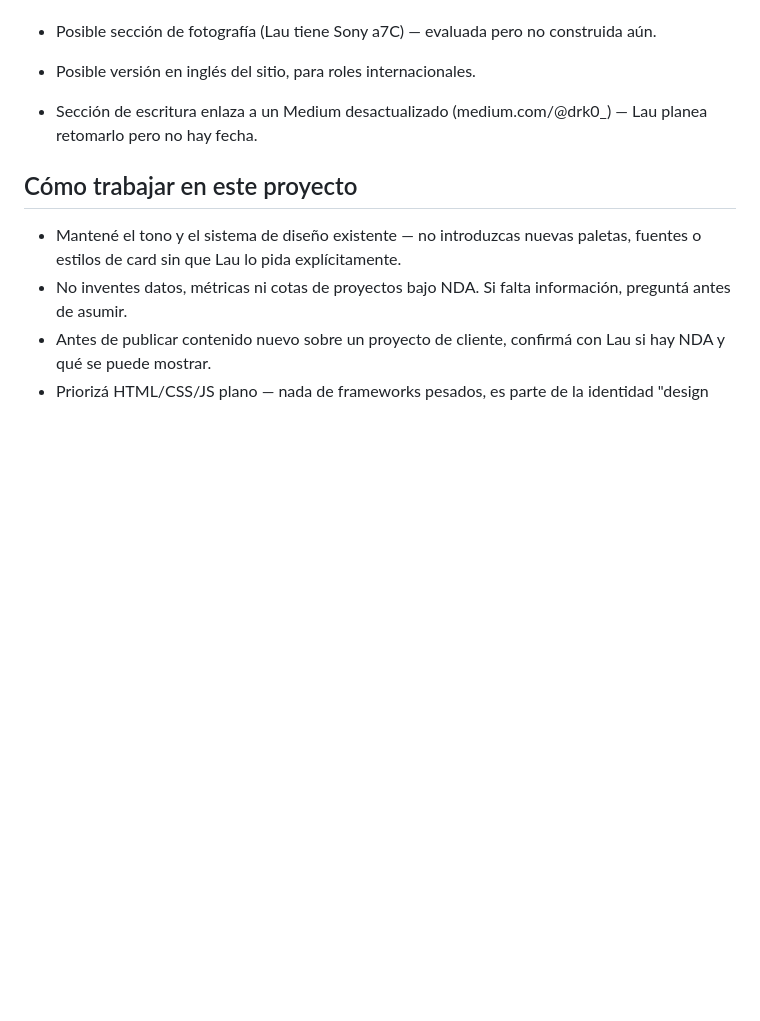
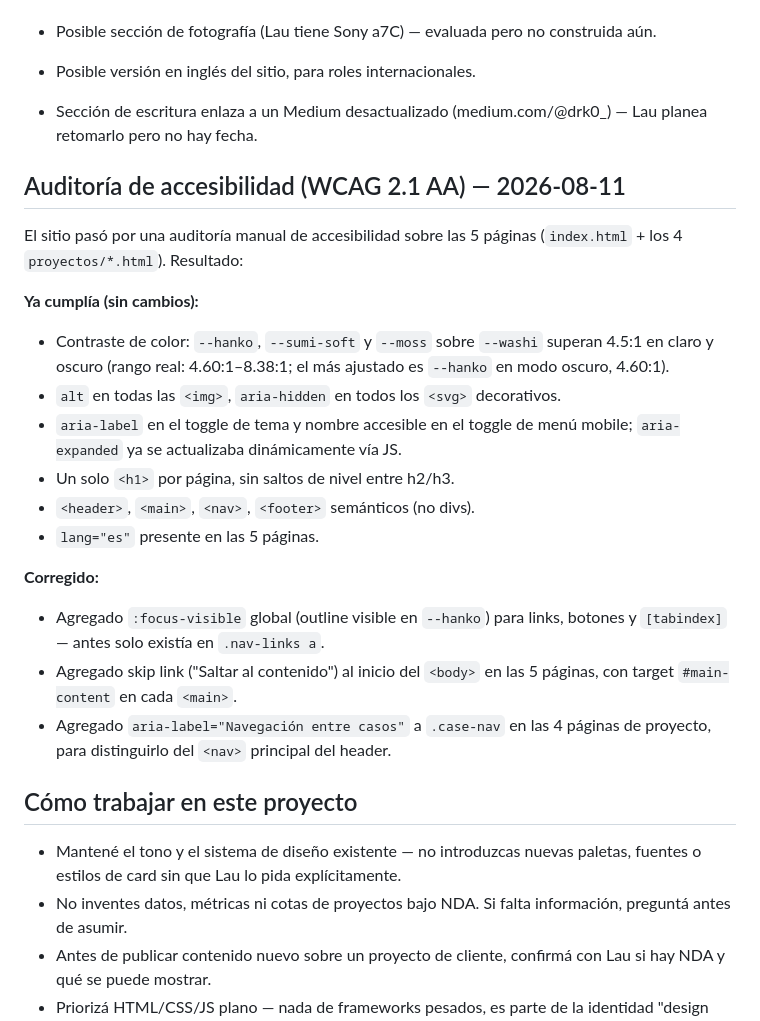
Before and after one commit to lcurt0/portfolio-lautaro-2026, a Markdown page: CLAUDE.md, the part around the change. Rendered like a GitHub page; blank space fills up the shorter version.

Commit message:
Documentar auditoría de accesibilidad WCAG 2.1 AA
Registro de la auditoría manual sobre las 5 páginas del sitio: qué ya
cumplía (contraste, alt text, aria-labels, jerarquía de encabezados,
landmarks, lang) y qué se corrigió (:focus-visible global, skip link,
aria-label distintivo en case-nav).

Co-Authored-By: Claude Sonnet 5 <noreply@anthropic.com>

```diff
--- a/CLAUDE.md
+++ b/CLAUDE.md
@@ -118,6 +118,30 @@ nuevos que también tengan NDA.
 - Sección de escritura enlaza a un Medium desactualizado
   (medium.com/@drk0_) — Lau planea retomarlo pero no hay fecha.
 
+## Auditoría de accesibilidad (WCAG 2.1 AA) — 2026-08-11
+
+El sitio pasó por una auditoría manual de accesibilidad sobre las 5 páginas
+(`index.html` + los 4 `proyectos/*.html`). Resultado:
+
+**Ya cumplía (sin cambios):**
+- Contraste de color: `--hanko`, `--sumi-soft` y `--moss` sobre `--washi`
+  superan 4.5:1 en claro y oscuro (rango real: 4.60:1–8.38:1; el más
+  ajustado es `--hanko` en modo oscuro, 4.60:1).
+- `alt` en todas las `<img>`, `aria-hidden` en todos los `<svg>` decorativos.
+- `aria-label` en el toggle de tema y nombre accesible en el toggle de
+  menú mobile; `aria-expanded` ya se actualizaba dinámicamente vía JS.
+- Un solo `<h1>` por página, sin saltos de nivel entre h2/h3.
+- `<header>`, `<main>`, `<nav>`, `<footer>` semánticos (no divs).
+- `lang="es"` presente en las 5 páginas.
+
+**Corregido:**
+- Agregado `:focus-visible` global (outline visible en `--hanko`) para
+  links, botones y `[tabindex]` — antes solo existía en `.nav-links a`.
+- Agregado skip link ("Saltar al contenido") al inicio del `<body>` en
+  las 5 páginas, con target `#main-content` en cada `<main>`.
+- Agregado `aria-label="Navegación entre casos"` a `.case-nav` en las 4
+  páginas de proyecto, para distinguirlo del `<nav>` principal del header.
+
 ## Cómo trabajar en este proyecto
 
 - Mantené el tono y el sistema de diseño existente — no introduzcas
```
